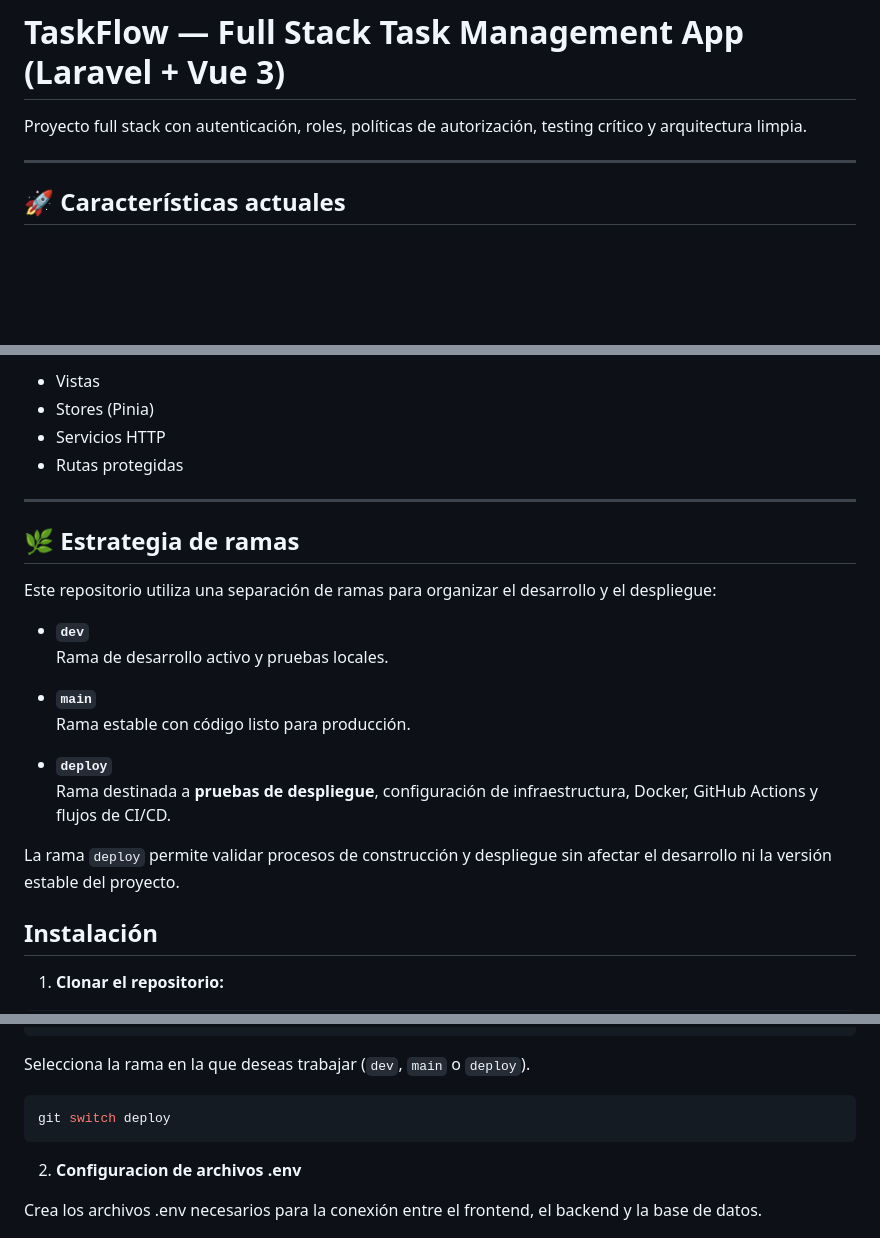
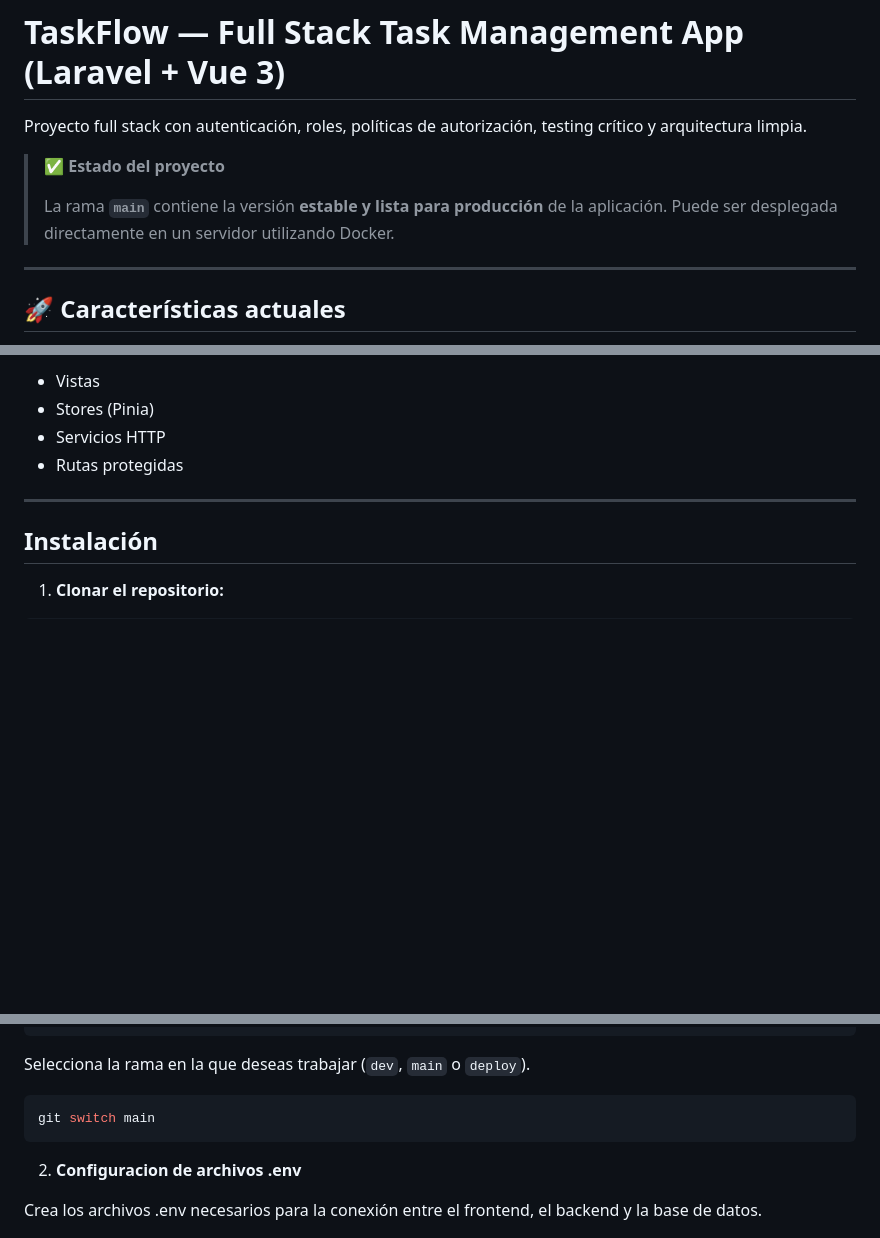
Before and after one commit to WilferBru/TaskFlow, a Markdown page: README.md, 3 parts joined by grey strips. Rendered like a GitHub page; blank space fills up the shorter version.

Commit message:
Se actualiza el readme con lo nuevo de la app

````diff
--- a/README.md
+++ b/README.md
@@ -1,6 +1,11 @@
 # TaskFlow — Full Stack Task Management App (Laravel + Vue 3)
 
 Proyecto full stack con autenticación, roles, políticas de autorización, testing crítico y arquitectura limpia.
+
+> ✅ **Estado del proyecto**
+>
+> La rama **`main`** contiene la versión **estable y lista para producción** de la aplicación.
+> Puede ser desplegada directamente en un servidor utilizando Docker.
 
 ---
 
@@ -102,23 +107,6 @@ El frontend sigue una estructura modular basada en:
 
 ---
 
-## 🌿 Estrategia de ramas
-
-Este repositorio utiliza una separación de ramas para organizar el desarrollo y el despliegue:
-
-- **`dev`**
-  Rama de desarrollo activo y pruebas locales.
-
-- **`main`**
-  Rama estable con código listo para producción.
-
-- **`deploy`**
-  Rama destinada a **pruebas de despliegue**, configuración de infraestructura, Docker,
-  GitHub Actions y flujos de CI/CD.
-
-La rama `deploy` permite validar procesos de construcción y despliegue sin afectar el
-desarrollo ni la versión estable del proyecto.
-
 ## Instalación
 
 1. **Clonar el repositorio:**
@@ -137,7 +125,7 @@ git branch -r
 Selecciona la rama en la que deseas trabajar (`dev`, `main` o `deploy`).
 
 ```bash
-git switch deploy
+git switch main
 ```
 
 2. **Configuracion de archivos .env**
````
